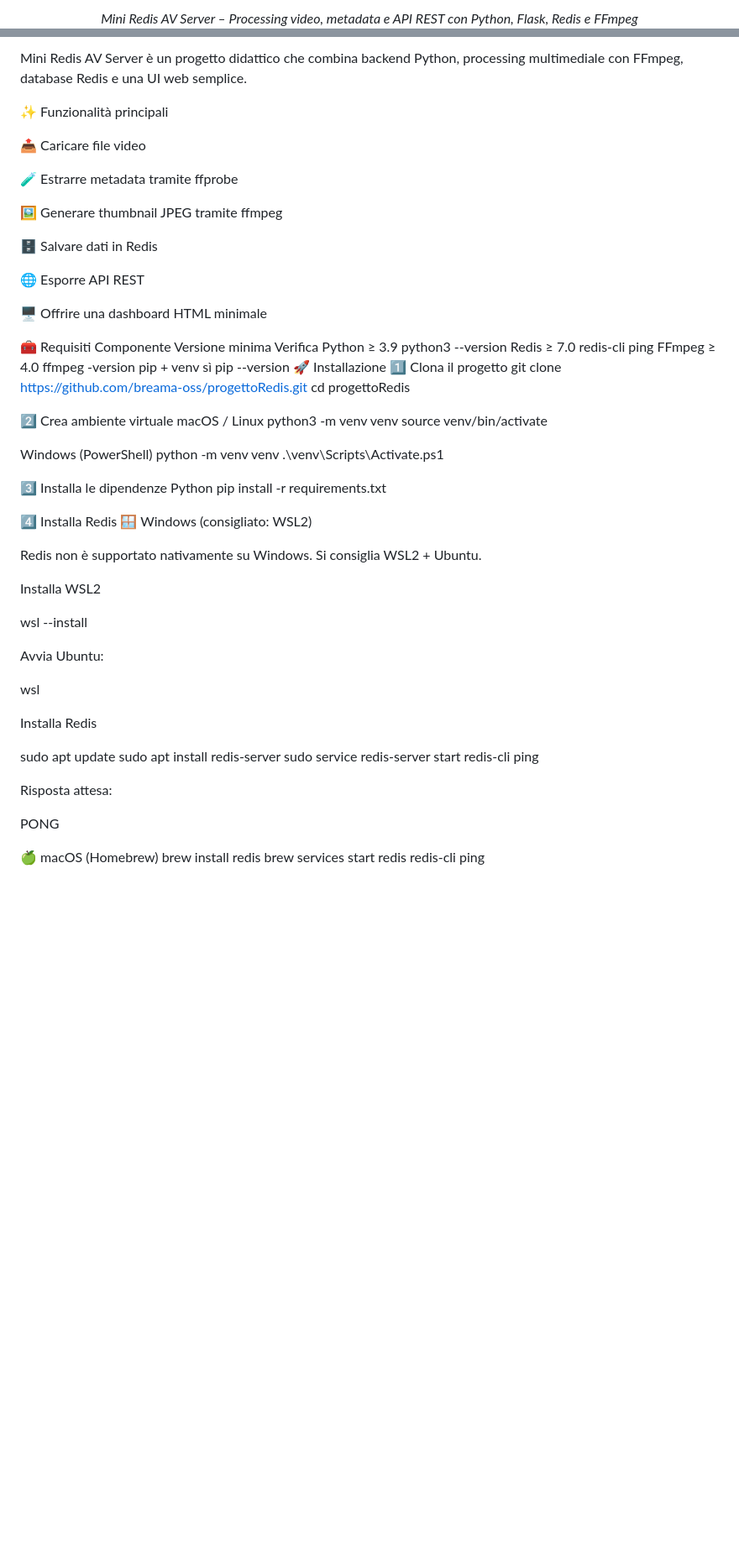
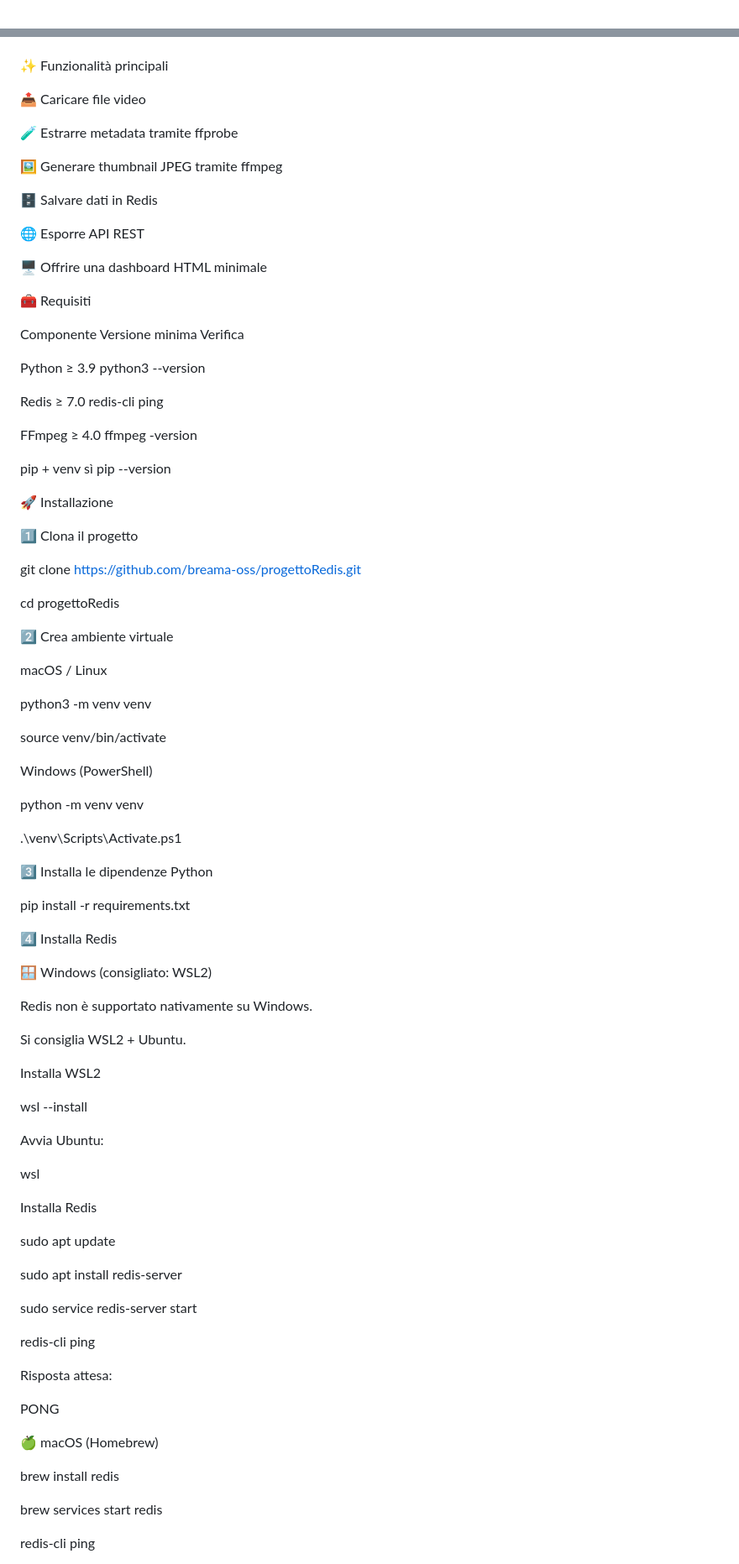
Before and after one commit to breama-oss/progettoRedis, a Markdown page: mini_redis_av/README.md, 2 parts joined by grey strips. Shown: that part at 84% size. Rendered like a GitHub page; blank space fills up the shorter version.

Commit message:
Revise README for clarity and detail

```diff
--- a/mini_redis_av/README.md
+++ b/mini_redis_av/README.md
@@ -4,5 +1,2 @@
 
-<p align="center">
-    <em>Mini Redis AV Server – Processing video, metadata e API REST con Python, Flask, Redis e FFmpeg</em>
-</p>
 
@@ -23,74 +9,145 @@ Il sistema permette di:<p align="center"> <a href="#"><img src="https://raw.gith
 
-Mini Redis AV Server è un progetto didattico che combina backend Python, processing multimediale con FFmpeg, database Redis e una UI web semplice.
+
+
 
 ✨ Funzionalità principali
 
+
+
 📤 Caricare file video
+
+
 
 🧪 Estrarre metadata tramite ffprobe
 
+
+
 🖼️ Generare thumbnail JPEG tramite ffmpeg
+
+
 
 🗄️ Salvare dati in Redis
 
+
+
 🌐 Esporre API REST
+
+
 
 🖥️ Offrire una dashboard HTML minimale
 
+
+
 🧰 Requisiti
-Componente	Versione minima	Verifica
-Python	≥ 3.9	python3 --version
-Redis	≥ 7.0	redis-cli ping
-FFmpeg	≥ 4.0	ffmpeg -version
-pip + venv	sì	pip --version
+
+Componente Versione minima Verifica
+
+Python ≥ 3.9 python3 --version
+
+Redis ≥ 7.0 redis-cli ping
+
+FFmpeg ≥ 4.0 ffmpeg -version
+
+pip + venv sì pip --version
+
 🚀 Installazione
+
 1️⃣ Clona il progetto
+
 git clone https://github.com/breama-oss/progettoRedis.git
+
 cd progettoRedis
 
+
+
 2️⃣ Crea ambiente virtuale
+
 macOS / Linux
+
 python3 -m venv venv
+
 source venv/bin/activate
 
+
+
 Windows (PowerShell)
+
 python -m venv venv
-.\venv\Scripts\Activate.ps1
+
+.\\venv\\Scripts\\Activate.ps1
+
+
 
 3️⃣ Installa le dipendenze Python
+
 pip install -r requirements.txt
 
+
+
 4️⃣ Installa Redis
+
 🪟 Windows (consigliato: WSL2)
 
+
+
 Redis non è supportato nativamente su Windows.
+
 Si consiglia WSL2 + Ubuntu.
 
+
+
 Installa WSL2
+
+
 
 wsl --install
 
 
+
+
+
 Avvia Ubuntu:
+
+
 
 wsl
 
 
+
+
+
 Installa Redis
 
+
+
 sudo apt update
+
 sudo apt install redis-server
+
 sudo service redis-server start
+
 redis-cli ping
+
+
+
 
 
 Risposta attesa:
 
+
+
 PONG
 
+
+
 🍏 macOS (Homebrew)
+
 brew install redis
+
 brew services start redis
+
 redis-cli ping
 
+
+
 🧩 Architettura del progetto
```
Also changed, not shown: other parts of mini_redis_av/README.md (+138 -42 lines).
